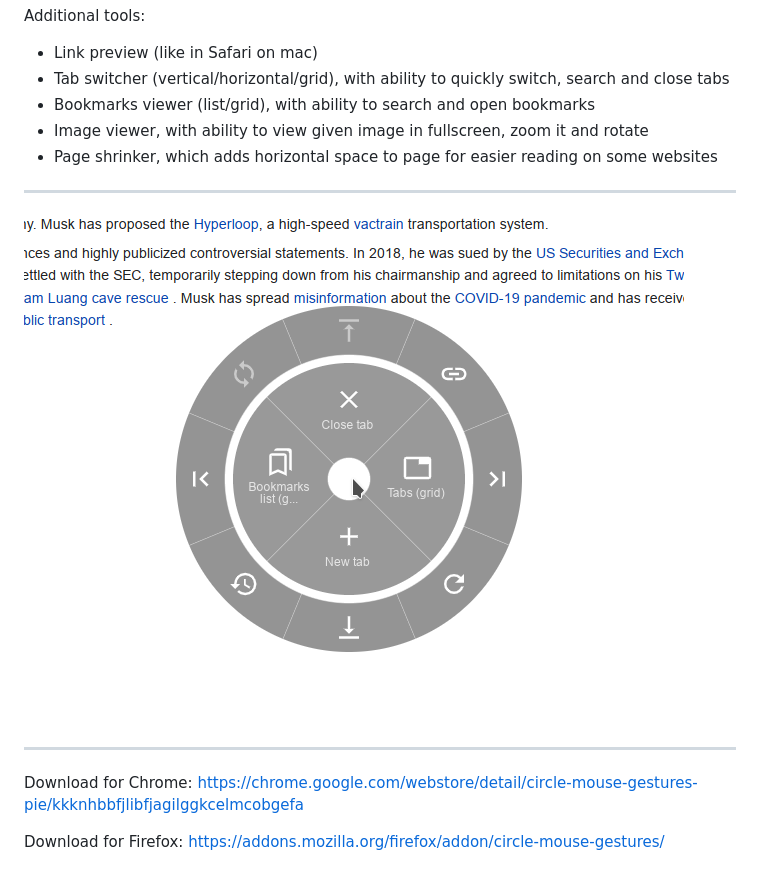
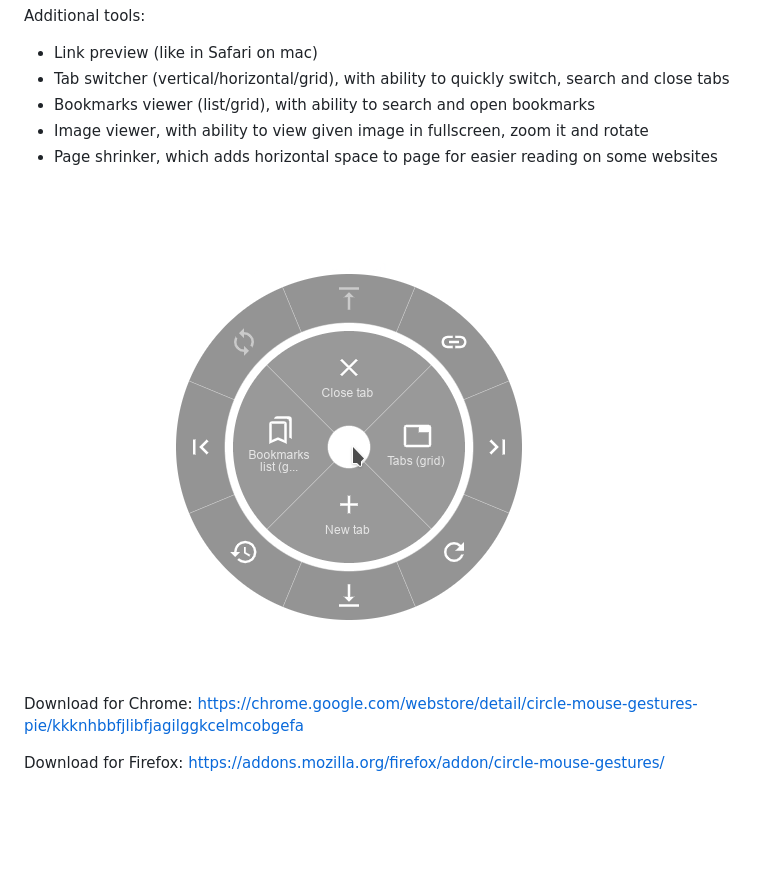
Before and after one commit to emvaized/circle-mouse-gestures, a Markdown page: README.md, the part around the change. Rendered like a GitHub page; pictures changed too: screenshots/1.png; blank space fills up the shorter version.

Commit message:
Update screenshot

```diff
--- a/README.md
+++ b/README.md
@@ -23,11 +23,7 @@ Additional tools:
 - Image viewer, with ability to view given image in fullscreen, zoom it and rotate
 - Page shrinker, which adds horizontal space to page for easier reading on some websites
 
-----
-
 <img src="https://github.com/emvaized/circle-mouse-gestures/blob/master/screenshots/1.png">
-
-----
 
 Download for Chrome:
 https://chrome.google.com/webstore/detail/circle-mouse-gestures-pie/kkknhbbfjlibfjagilggkcelmcobgefa
```
